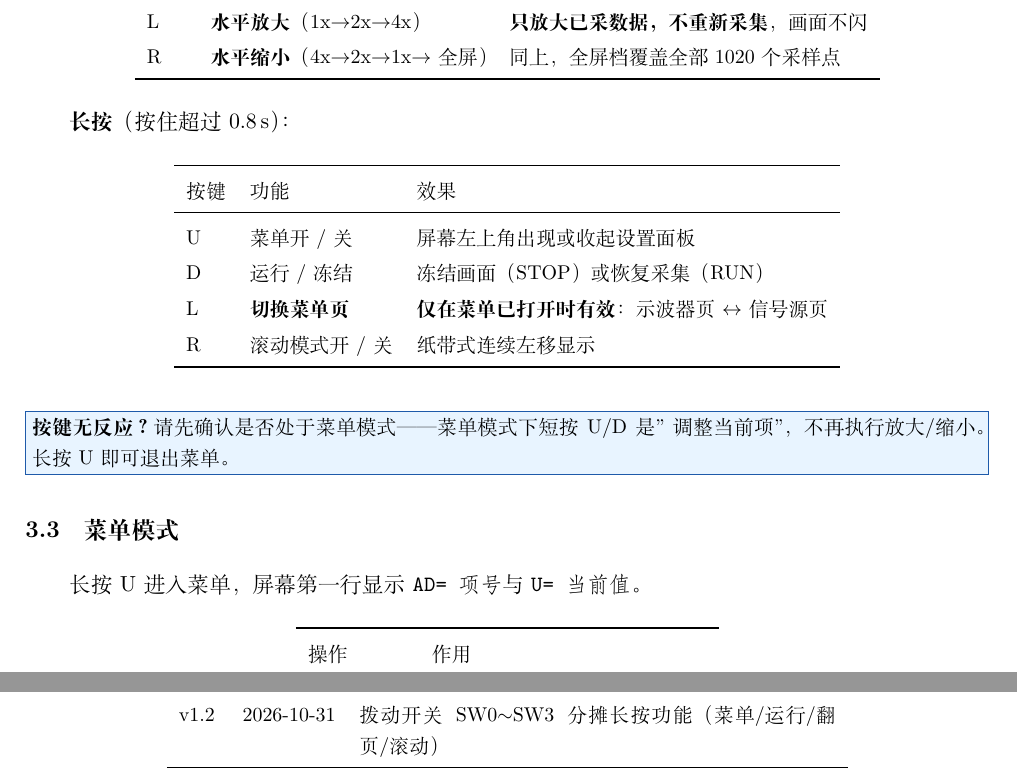
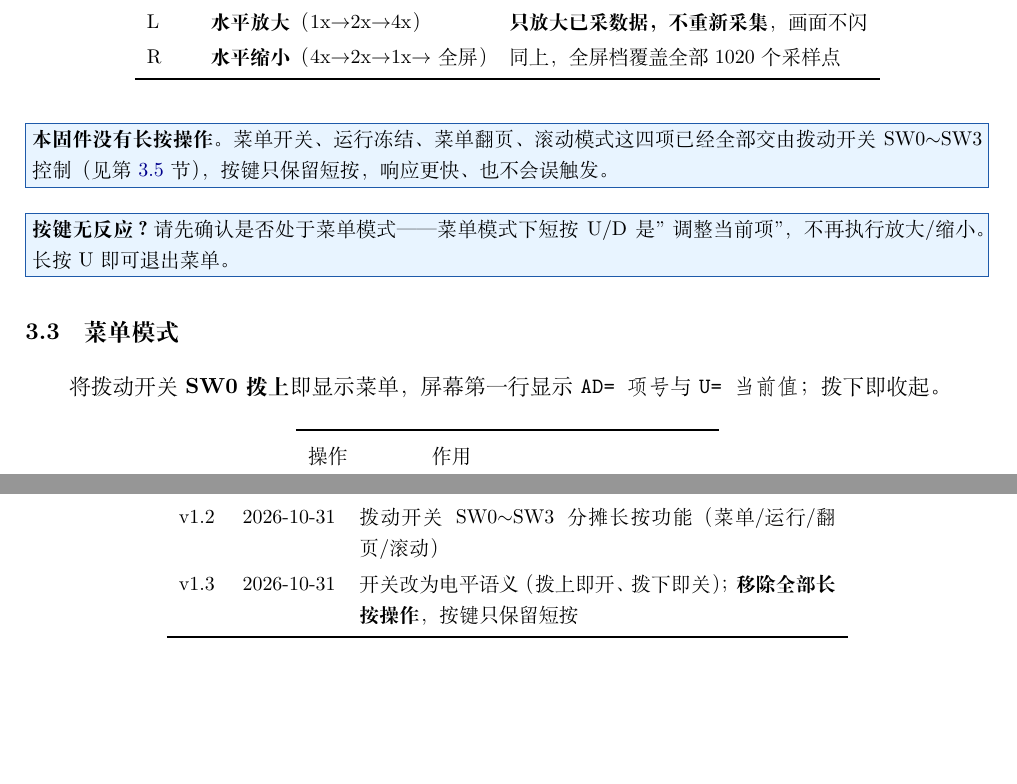
Before and after one commit to starfruitsz/FPGA, a LaTeX document (doc/manual.tex): two parts of pages 6 and 11 of 15 before the commit and two parts of pages 6 and 11 of 14 after it, joined at a grey line, cut so that both start at the same text, the shorter picture padded with empty space. Compiled offline with XeLaTeX.

Commit message:
feat(scope): 长按功能全部移交拨动开关；手册更新到 v1.3
RTL
- scope_app: 删除 U/D/L/R 四个长按处理，按键只保留短按
  （菜单/运行/菜单页/滚动 改由 SW0~SW3 电平控制）
- 拨动开关为电平语义：拨上即开、拨下即关，无需拨两次
- sw_edge: 上电首次采样直接采用当前开关位置，之后的变化才走 8ms 消抖
- menu_page 完全由 SW2 决定（不再与按键叠加）
- 回归 15/15

文档 manual v1.3
- 3.2 删除长按表，改为提示框：本固件无长按操作
- 3.3 菜单由 SW0 控制，去掉"长按 U 退出"
- 3.5 四个开关触发方式统一为电平，并说明上电立即生效
- 常见问题新增"菜单打不开/画面冻结"两条
- 版本历史补 v1.3

```diff
--- a/doc/manual.tex
+++ b/doc/manual.tex
@@ -9,7 +9,7 @@
 \pagestyle{fancy}
 \fancyhf{}
 \fancyhead[L]{\small SparkRoad-V 数字存储示波器}
-\fancyhead[R]{\small 产品使用手册 \quad v1.2}
+\fancyhead[R]{\small 产品使用手册 \quad v1.3}
 \fancyfoot[C]{\small \thepage}
 \renewcommand{\headrulewidth}{0.4pt}
 \renewcommand{\footrulewidth}{0pt}
@@ -200,21 +200,11 @@ R & \textbf{水平缩小}（4x$\rightarrow$2x$\rightarrow$1x$\rightarrow$全屏
 \end{tabular}
 \end{center}
 
-\textbf{长按}（按住超过 $0.8$\,s）：
-
-\begin{center}
-\small
-\begin{tabular}{lll}
-\toprule
-按键 & 功能 & 效果\\
-\midrule
-U & 菜单 开 / 关 & 屏幕左上角出现或收起设置面板\\
-D & 运行 / 冻结 & 冻结画面（STOP）或恢复采集（RUN）\\
-L & \textbf{切换菜单页} & \textbf{仅在菜单已打开时有效}：示波器页 $\leftrightarrow$ 信号源页\\
-R & 滚动模式 开 / 关 & 纸带式连续左移显示\\
-\bottomrule
-\end{tabular}
-\end{center}
+\begin{tipbox}
+\textbf{本固件没有长按操作。}菜单开关、运行冻结、菜单翻页、滚动模式这四项
+已经全部交由拨动开关 SW0$\sim$SW3 控制（见第 \ref{sec:sw} 节），
+按键只保留短按，响应更快、也不会误触发。
+\end{tipbox}
 
 \begin{tipbox}
 \textbf{按键无反应？} 请先确认是否处于菜单模式——菜单模式下短按 U/D 是"调整当前项"，
@@ -223,7 +213,7 @@ R & 滚动模式 开 / 关 & 纸带式连续左移显示\\
 
 \subsection{菜单模式}
 
-长按 U 进入菜单，屏幕第一行显示 \sig{AD=项号} 与 \sig{U=当前值}。
+将拨动开关 \textbf{SW0 拨上}即显示菜单，屏幕第一行显示 \sig{AD=项号} 与 \sig{U=当前值}；拨下即收起。
 
 \begin{center}
 \small
@@ -554,6 +544,7 @@ ADC & AD7606，16\,bit，200\,kSa/s，SPI 配置 + 并行读\\
 v1.0 & 2026-10-30 & 首版：4 键操作 + 菜单 + 内置函数发生器（4 波形 / 8 频率 / 4 幅度）\\
 v1.1 & 2026-10-31 & 水平缩放独立于时基；双页菜单；信号源增加相位；ADC 模式下信号源禁用\\
 v1.2 & 2026-10-31 & 拨动开关 SW0$\sim$SW3 分摊长按功能（菜单/运行/翻页/滚动）\\
+v1.3 & 2026-10-31 & 开关改为电平语义（拨上即开、拨下即关）；\textbf{移除全部长按操作}，按键只保留短按\\
 \bottomrule
 \end{tabular}
 \end{center}
```
Also changed, not shown: FPGA_scope_manual.pdf, doc/manual.pdf, doc/manual.tex (22 more changed lines), 15 other files.
